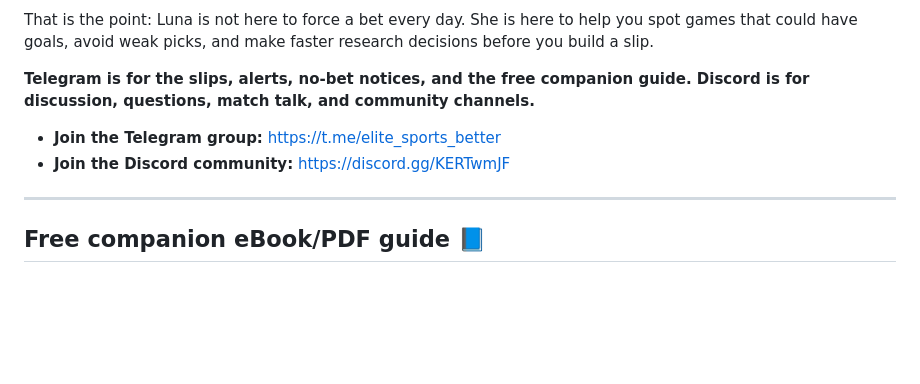
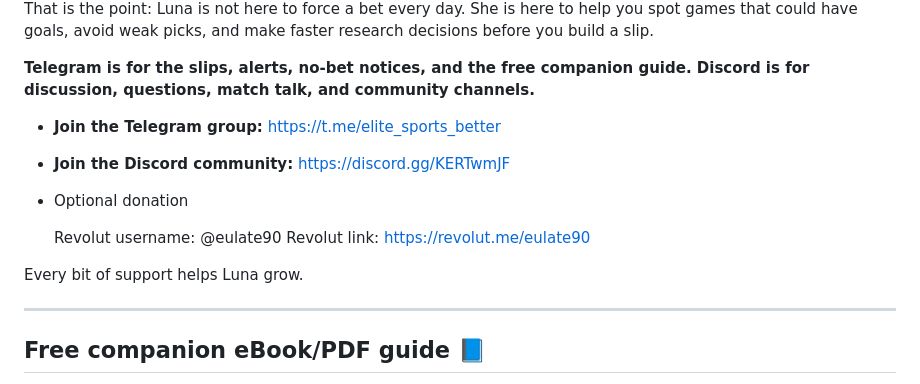
Before and after one commit to jeulate90/luna-project-page, a Markdown page: README.md, the part around the change. Drawn GitHub-style; blank space fills up the shorter version.

```diff
--- a/README.md
+++ b/README.md
@@ -14,6 +14,13 @@ That is the point: Luna is not here to force a bet every day. She is here to hel
 
 - **Join the Telegram group:** https://t.me/elite_sports_better
 - **Join the Discord community:** https://discord.gg/KERTwmJF
+
+- Optional donation
+
+    Revolut username: @eulate90
+    Revolut link: https://revolut.me/eulate90
+
+Every bit of support helps Luna grow.
 
 ---
 
```
